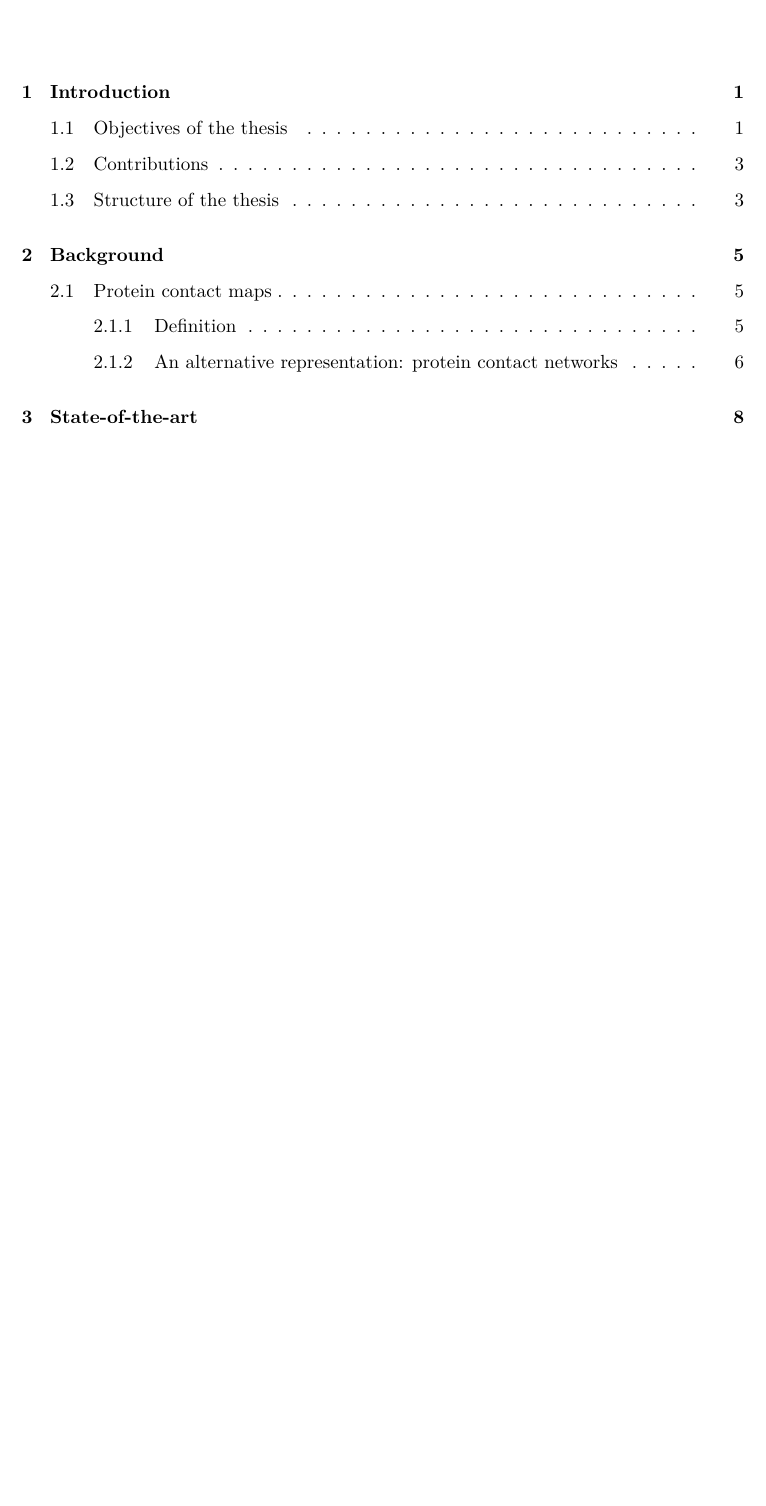
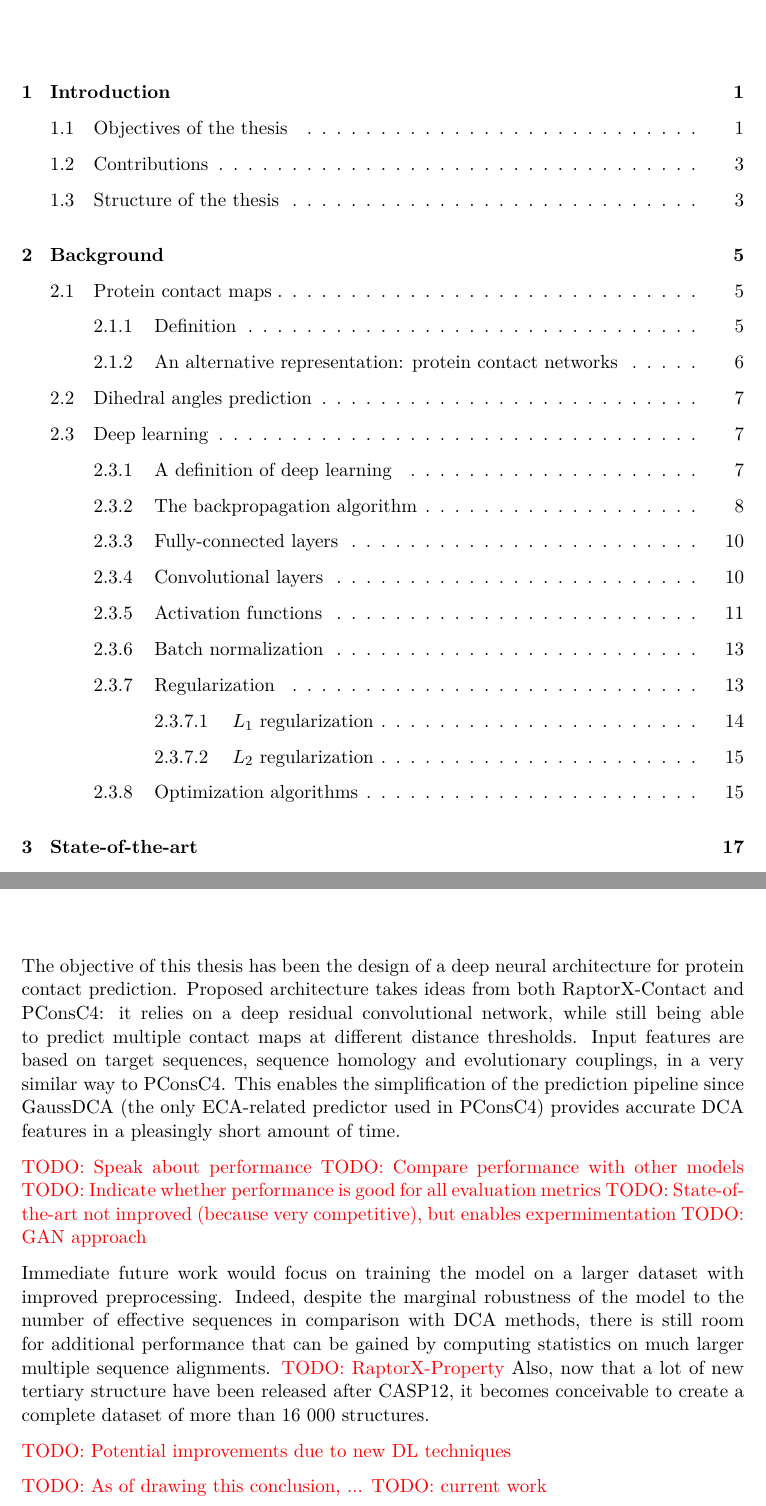
Before and after one commit to AntoinePassemiers/Master-Thesis, a LaTeX thesis (thesis.tex, which reads chapters/conclusion/conclusion.tex): part of page 5 of 65 before the commit and two parts of pages 5 and 59 of 73 after it, the two joined at a grey line, cut so that both start at the same text, the shorter picture padded with empty space. Compiled offline with XeLaTeX.

Commit message:
Conclusion structure

```diff
--- a/chapters/conclusion/conclusion.tex
+++ b/chapters/conclusion/conclusion.tex
@@ -1 +1,29 @@
 \chapter{Conclusion}
+
+The objective of this thesis has been the design of a deep neural architecture for protein
+contact prediction. Proposed architecture takes ideas from both RaptorX-Contact and PConsC4:
+it relies on a deep residual convolutional network, while still being able to predict multiple
+contact maps at different distance thresholds. Input features are based on target
+sequences, sequence homology and evolutionary couplings, in a very similar way to PConsC4.
+This enables the simplification of the prediction pipeline since GaussDCA (the only
+ECA-related predictor used in PConsC4) provides accurate DCA features in a pleasingly
+short amount of time.
+
+\todo{Speak about performance}
+\todo{Compare performance with other models}
+\todo{Indicate whether performance is good for all evaluation metrics}
+\todo{State-of-the-art not improved (because very competitive), but enables expermimentation}
+\todo{GAN approach}
+
+Immediate future work would focus on training the model on a larger
+dataset with improved preprocessing. Indeed, despite the marginal
+robustness of the model to the number of effective sequences in comparison
+with DCA methods, there is still room for additional performance that can
+be gained by computing statistics on much larger multiple sequence alignments.
+\todo{RaptorX-Property}
+Also, now that a lot of new tertiary structure have been released after CASP12,
+it becomes conceivable to create a complete dataset of more than 16 000 structures.
+
+\todo{Potential improvements due to new DL techniques}
+
+\todo{As of drawing this conclusion, ... TODO: current work}
```
Also changed, not shown: thesis.bib (+0 -17 lines), thesis.tex (+1 -1 lines), thesis.pdf.
